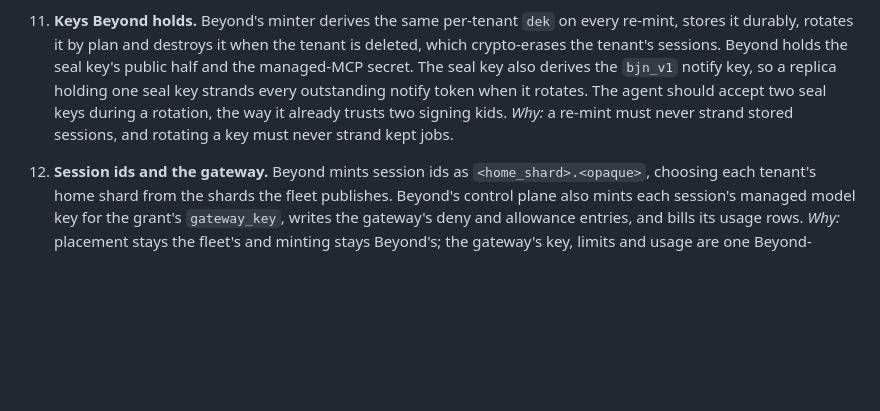
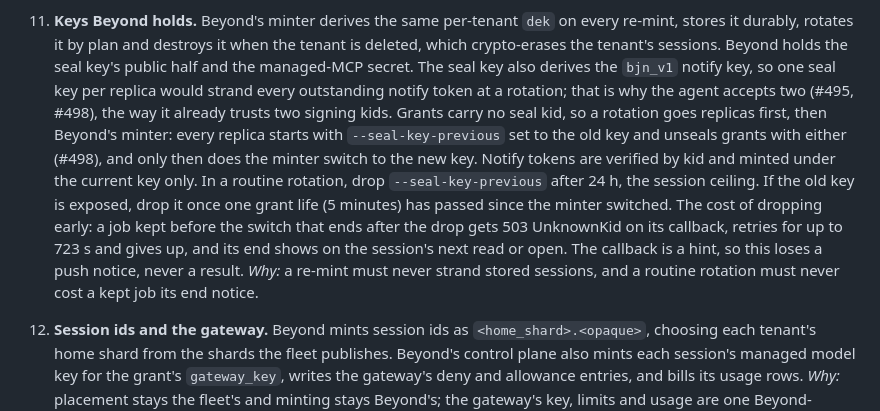
Before and after one commit to beyondoss/ai, a Markdown page: crates/agent/BEYOND.md, the part around the change. Drawn GitHub-style; blank space fills up the shorter version.

Commit message:
agent: BEYOND.md decision 11 states the seal-key rotation order (#499)
* agent: BEYOND.md decision 11 states the seal-key rotation order

Grants carry no seal kid, so replicas take --seal-key-previous first and
Beyond's minter switches second (#495). Notify tokens are verified by kid
and minted under the current key only.

Co-Authored-By: Claude Opus 5.5 <noreply@anthropic.com>
Claude-Session: https://claude.ai/code/session_01XoaQgogNq1z3dNoM9feGoH

* agent: BEYOND.md decision 11 cites #498 and states when to drop the old seal key

Review fixes on #499: the single-seal-key problem is stated as the reason
for two keys, grant unseal cites #498, and the drop step waits for one
grant life and for every kept job to hold a notify token under the new
kid, since notify tokens never expire.

Co-Authored-By: Claude Opus 5.5 <noreply@anthropic.com>
Claude-Session: https://claude.ai/code/session_01XoaQgogNq1z3dNoM9feGoH

* agent: BEYOND.md decision 11 drops the previous seal key on a time bound

Routine rotation drops --seal-key-previous after 24 h, the session
ceiling; an exposed key drops it after one grant life. Dropping early
costs a job kept before the switch its push notice (503 UnknownKid,
up to 723 s of retries); its end still shows on the next read.

Co-Authored-By: Claude Opus 5.5 <noreply@anthropic.com>
Claude-Session: https://claude.ai/code/session_01XoaQgogNq1z3dNoM9feGoH

* agent: BEYOND.md decision 11 wraps the drop step and states what a routine rotation keeps

Co-Authored-By: Claude Opus 5.5 <noreply@anthropic.com>
Claude-Session: https://claude.ai/code/session_01XoaQgogNq1z3dNoM9feGoH

* agent: BEYOND.md decision 11 wraps at the document's width

Co-Authored-By: Claude Opus 5.5 <noreply@anthropic.com>
Claude-Session: https://claude.ai/code/session_01XoaQgogNq1z3dNoM9feGoH

---------

Co-authored-by: Claude Opus 5.5 <noreply@anthropic.com>

```diff
--- a/crates/agent/BEYOND.md
+++ b/crates/agent/BEYOND.md
@@ -146,10 +146,19 @@ and the ring routing in [FLEET.md](FLEET.md). Beyond's edge does neither.
 11. **Keys Beyond holds.** Beyond's minter derives the same per-tenant `dek` on every re-mint, stores it
     durably, rotates it by plan and destroys it when the tenant is deleted, which crypto-erases the
     tenant's sessions. Beyond holds the seal key's public half and the managed-MCP secret. The seal key
-    also derives the `bjn_v1` notify key, so a replica holding one seal key strands every outstanding
-    notify token when it rotates. The agent should accept two seal keys during a rotation, the way it
-    already trusts two signing kids.
-    _Why:_ a re-mint must never strand stored sessions, and rotating a key must never strand kept jobs.
+    also derives the `bjn_v1` notify key, so one seal key per replica would strand every outstanding
+    notify token at a rotation; that is why the agent accepts two (#495, #498), the way it already
+    trusts two signing kids. Grants carry no seal kid, so a rotation goes replicas first, then Beyond's
+    minter: every replica starts with `--seal-key-previous` set to the old key and unseals grants with
+    either (#498), and only then does the minter switch to the new key. Notify tokens are verified by
+    kid and minted under the current key only. In a routine rotation, drop `--seal-key-previous` after
+    24 h, the session ceiling. If the old key is exposed, drop it once one grant life (5 minutes) has
+    passed since the minter switched. The cost of dropping early: a job kept before the switch that
+    ends after the drop gets 503 UnknownKid on its callback, retries for up to 723 s and gives up, and
+    its end shows on the session's next read or open. The callback is a hint, so this loses a push
+    notice, never a result.
+    _Why:_ a re-mint must never strand stored sessions, and a routine rotation must never cost a kept
+    job its end notice.
 12. **Session ids and the gateway.** Beyond mints session ids as `<home_shard>.<opaque>`, choosing each
     tenant's home shard from the shards the fleet publishes. Beyond's control plane also mints each
     session's managed model key for the grant's `gateway_key`, writes the gateway's deny and allowance
```
